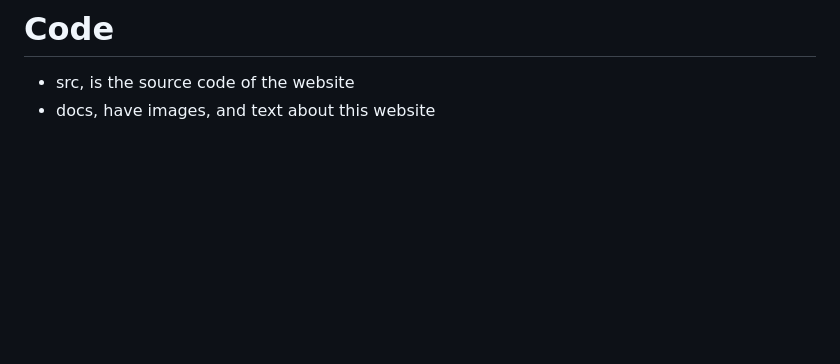
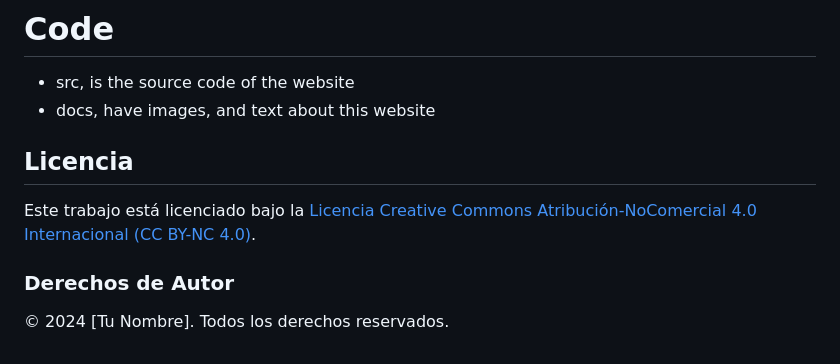
Before and after one commit to JulianReneMunoz/Light-and-shadow-analysis, a Markdown page: README.md, the part around the change. Drawn GitHub-style; blank space fills up the shorter version.

```diff
--- a/README.md
+++ b/README.md
@@ -33,3 +33,9 @@ Contact Linkedin: linkedin.com/in/julián-rené-muñoz-burbano-65827064
 # Code
 - src, is the source code of the website
 - docs, have images, and text about this website
+## Licencia
+
+Este trabajo está licenciado bajo la [Licencia Creative Commons Atribución-NoComercial 4.0 Internacional (CC BY-NC 4.0)](https://creativecommons.org/licenses/by-nc/4.0/legalcode).
+
+### Derechos de Autor
+© 2024 [Tu Nombre]. Todos los derechos reservados.
```
